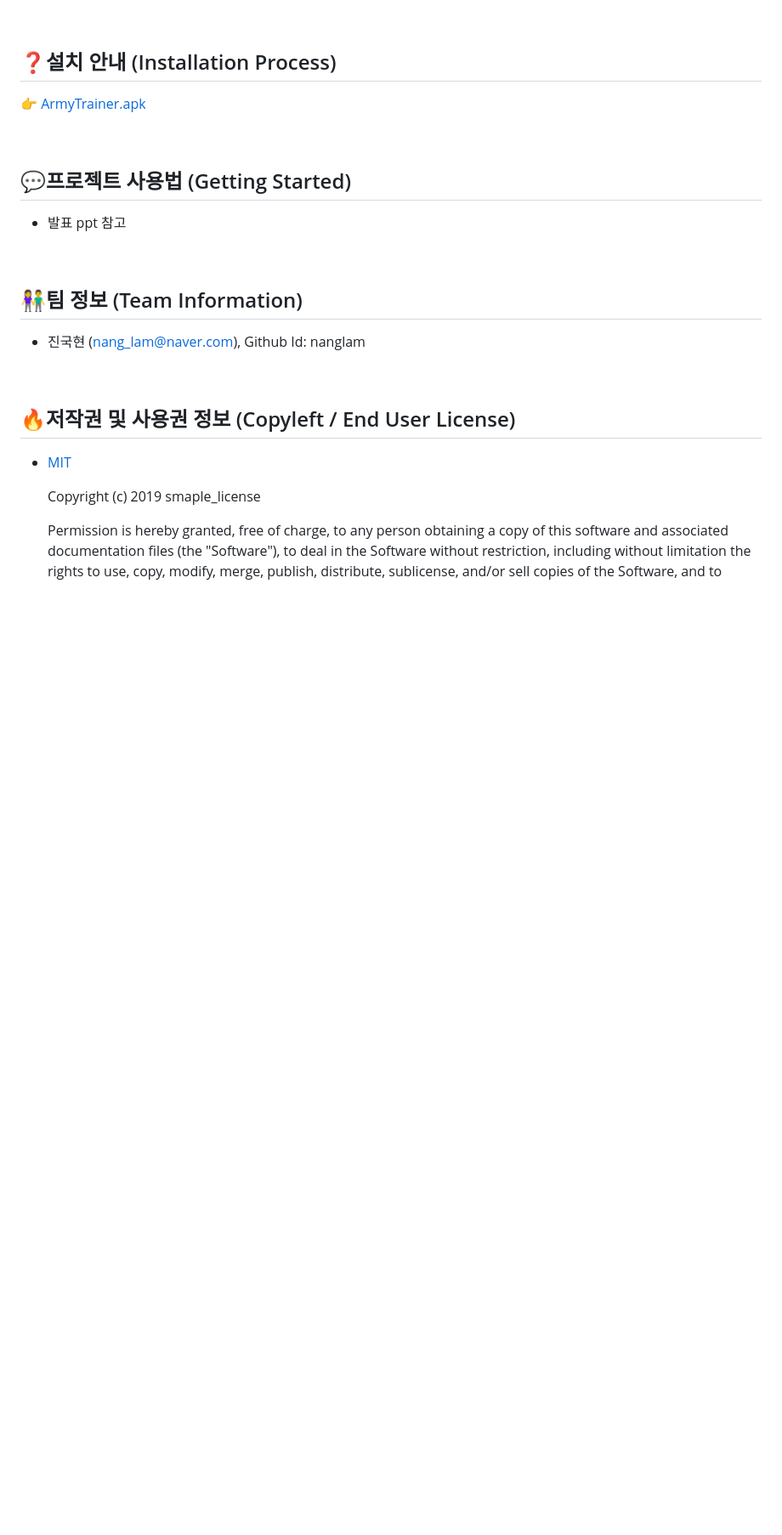
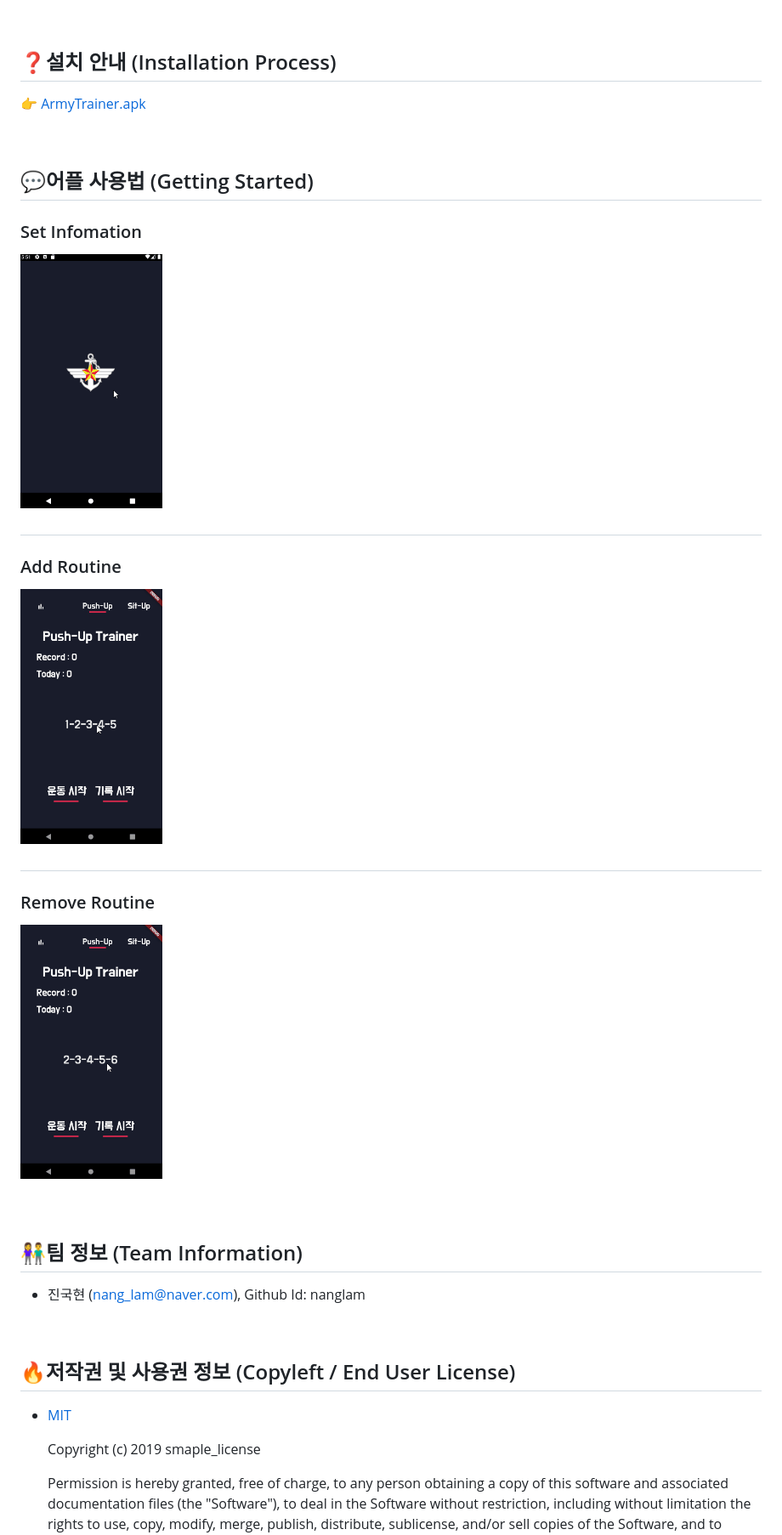
Before and after one commit to nilsys/App_ArmyTrainer_nanglam, a Markdown page: readme.md, the part around the change printed below. Shown: that part at 85% size. Rendered like a GitHub page; pictures changed too: Images/AddRoutine.gif (added), Images/RemoveRoutine.gif (added), Images/Setting.gif (added); blank space fills up the shorter version.

Commit message:
Add gif

```diff
--- a/readme.md
+++ b/readme.md
@@ -58,10 +58,25 @@
 
 <br/>
 
-## 💬프로젝트 사용법 (Getting Started)
-- 발표 ppt 참고
+## 💬어플 사용법 (Getting Started)
 
+### Set Infomation
+<img src="Images/Setting.gif" height="300px">
 
+#
+
+### Add Routine
+
+<img src="Images/AddRoutine.gif" height="300px">
+
+#
+
+### Remove Routine
+
+<img src="Images/RemoveRoutine.gif" height="300px">
+
+<br/>
+<br/>
 <br/>
 
 ## 👫팀 정보 (Team Information)
```
Also changed, not shown: other parts of readme.md (+2 -2 lines), Images/SampleUI.png (deleted).
